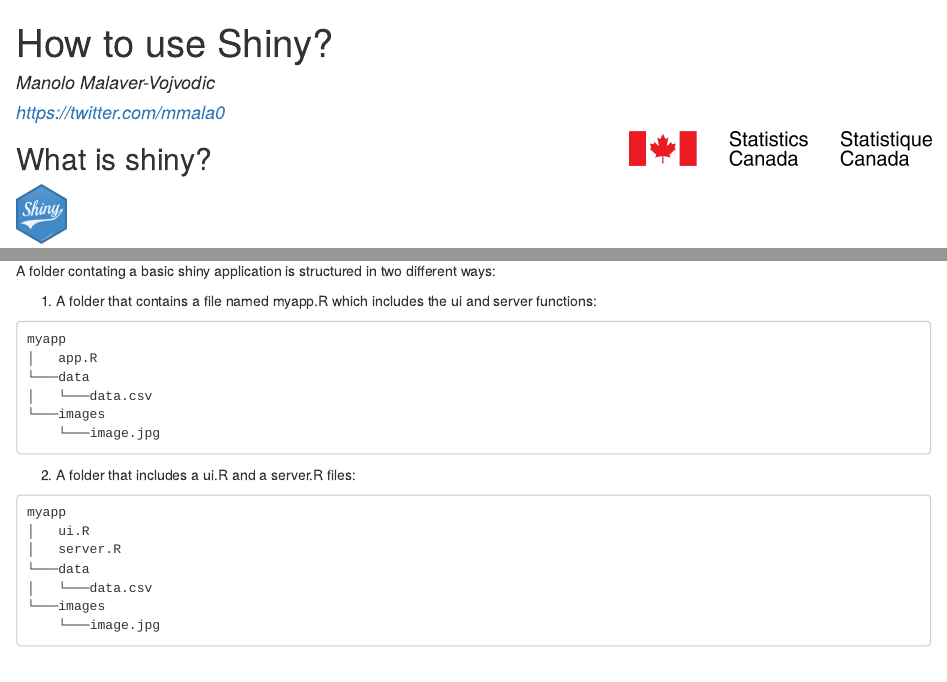
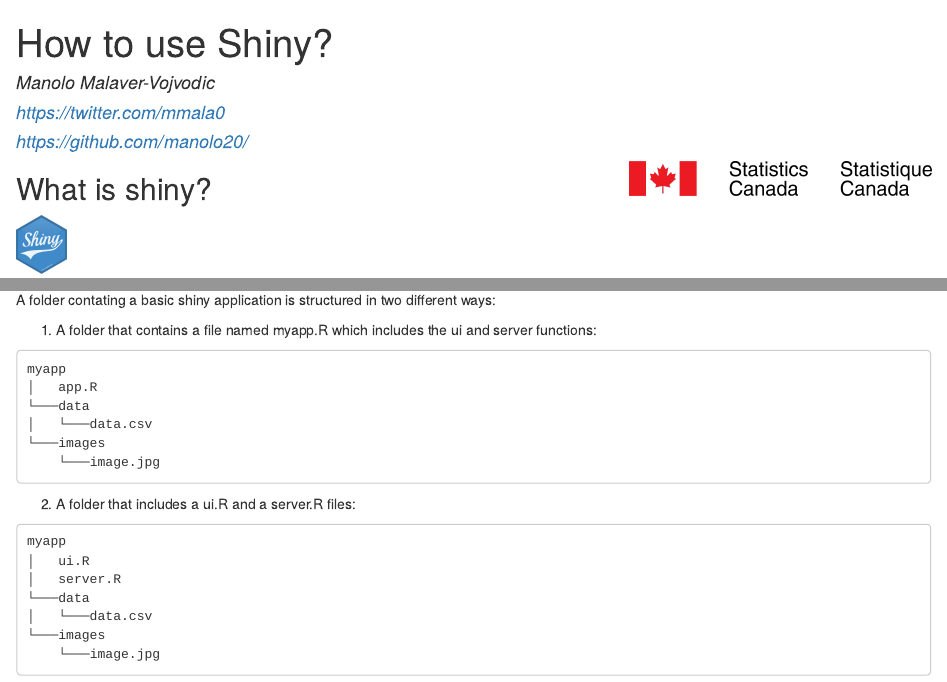
Before and after one commit to manolo20/uottawa_presentation, an R Markdown document (shiny_manual.Rmd): the page in a window 1100 px wide, from its top, and a second part further down, joined at a grey line. The pictures show the output file shiny_manual.html that the author committed with the source, opened offline.

Commit message:
Changes to the rmarkdown

```diff
--- a/shiny_manual.Rmd
+++ b/shiny_manual.Rmd
@@ -5,3 +4,6 @@ date: 'https://twitter.com/mmala0'
+- "Manolo Malaver-Vojvodic"
+- 'https://twitter.com/mmala0'
+- "https://github.com/manolo20/"
 output:
   html_document: default
   pdf_document: default
```
Also changed, not shown: shiny_manual.html, shiny_manual.Rmd (3 more changed lines).
